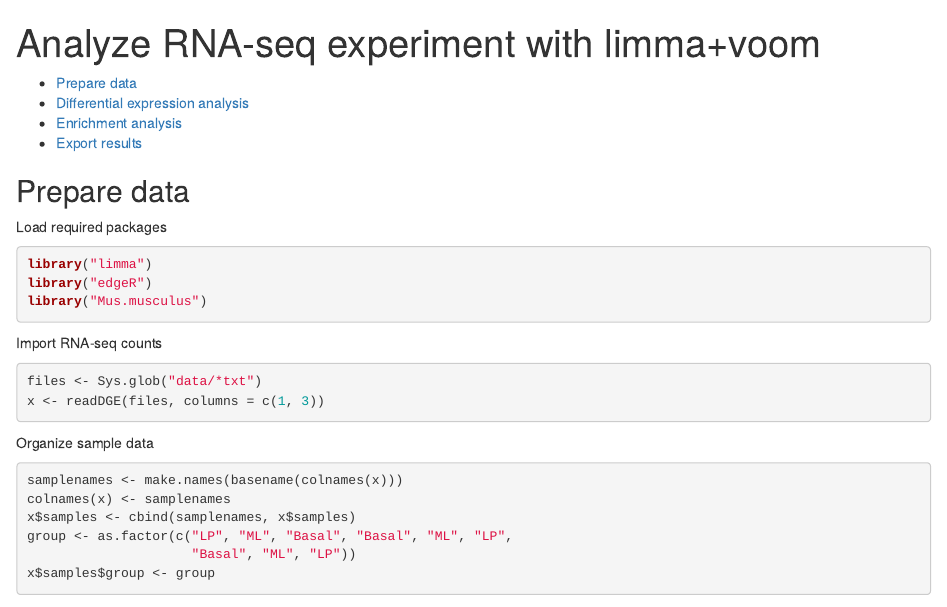
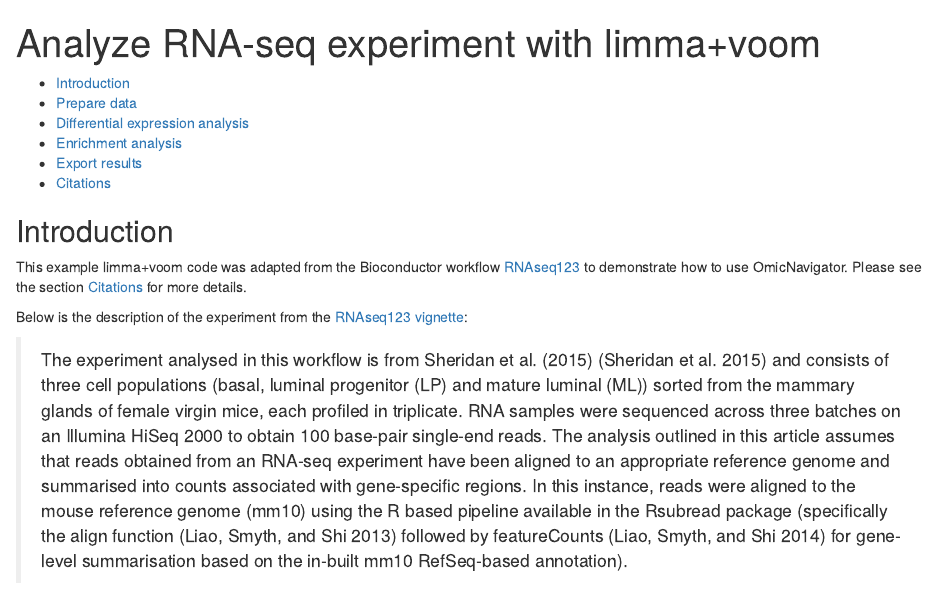
Before and after one commit to abbvie-external/OmicNavigatorExample, an R Markdown document (analyze.Rmd): the page in a window 1100 px wide, from its top. Rendered offline with R 4.5, knitr and Pandoc, with nearby package versions; some code elsewhere in the file could not run offline.

Commit message:
More documentation.

```diff
--- a/analyze.Rmd
+++ b/analyze.Rmd
@@ -4,6 +4,32 @@ output:
   html_document:
     toc: true
 ---
+
+## Introduction
+
+This example limma+voom code was adapted from the Bioconductor workflow
+[RNAseq123](https://bioconductor.org/packages/release/workflows/html/RNAseq123.html)
+to demonstrate how to use OmicNavigator. Please see the section
+[Citations](#citations) for more details.
+
+Below is the description of the experiment from the [RNAseq123
+vignette][vignette]:
+
+[vignette]: https://bioconductor.org/packages/release/workflows/vignettes/RNAseq123/inst/doc/limmaWorkflow.html
+
+> The experiment analysed in this workflow is from Sheridan et al. (2015)
+> (Sheridan et al. 2015) and consists of three cell populations (basal, luminal
+> progenitor (LP) and mature luminal (ML)) sorted from the mammary glands of
+> female virgin mice, each profiled in triplicate. RNA samples were sequenced
+> across three batches on an Illumina HiSeq 2000 to obtain 100 base-pair
+> single-end reads. The analysis outlined in this article assumes that reads
+> obtained from an RNA-seq experiment have been aligned to an appropriate
+> reference genome and summarised into counts associated with gene-specific
+> regions. In this instance, reads were aligned to the mouse reference genome
+> (mm10) using the R based pipeline available in the Rsubread package
+> (specifically the align function (Liao, Smyth, and Shi 2013) followed by
+> featureCounts (Liao, Smyth, and Shi 2014) for gene-level summarisation based on
+> the in-built mm10 RefSeq-based annotation).
 
 ## Prepare data
 
```
Also changed, not shown: build.R (+34 -1 lines), README.md, results/report.html, analyze.Rmd (10 more changed lines).
